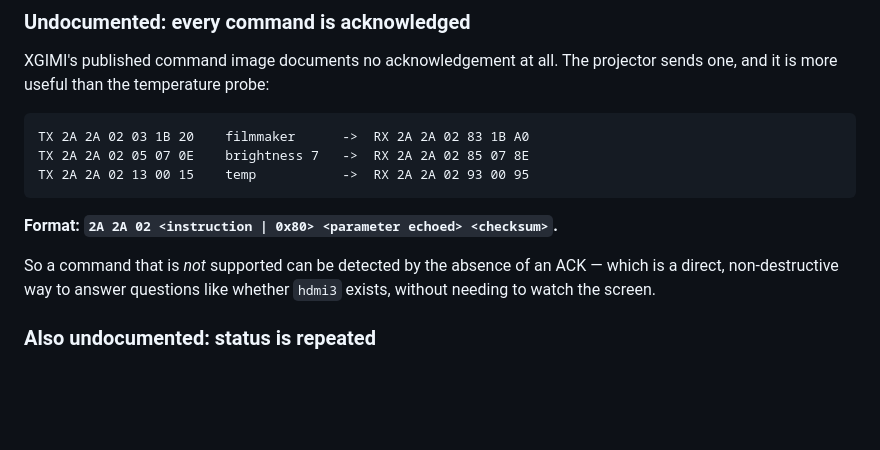
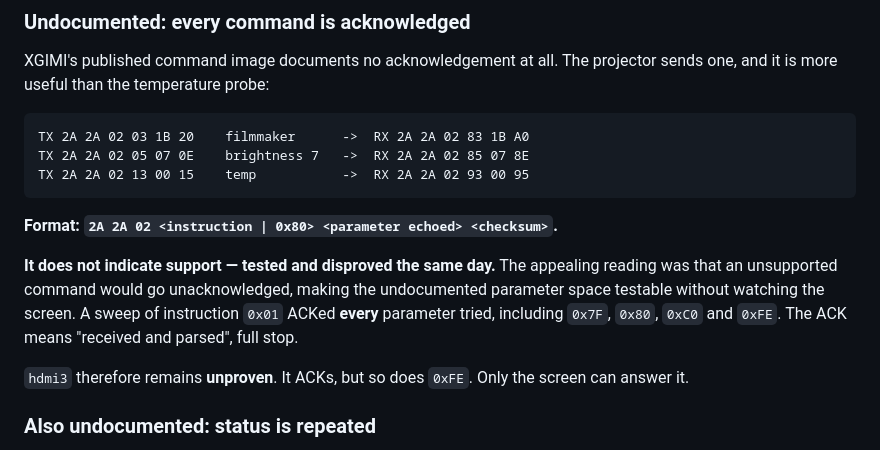
Before and after one commit to digunderground/titan-bridge, a Markdown page: logs/TEST-LOG.md, the part around the change. GitHub-like rendering; blank space fills up the shorter version.

```diff
--- a/logs/TEST-LOG.md
+++ b/logs/TEST-LOG.md
@@ -154,9 +154,15 @@ TX 2A 2A 02 13 00 15    temp           ->  RX 2A 2A 02 93 00 95
 
 **Format: `2A 2A 02 <instruction | 0x80> <parameter echoed> <checksum>`.**
 
-So a command that is *not* supported can be detected by the absence of an ACK
-— which is a direct, non-destructive way to answer questions like whether
-`hdmi3` exists, without needing to watch the screen.
+**It does not indicate support — tested and disproved the same day.** The
+appealing reading was that an unsupported command would go unacknowledged,
+making the undocumented parameter space testable without watching the screen.
+A sweep of instruction `0x01` ACKed **every** parameter tried, including
+`0x7F`, `0x80`, `0xC0` and `0xFE`. The ACK means "received and parsed", full
+stop.
+
+`hdmi3` therefore remains **unproven**. It ACKs, but so does `0xFE`. Only the
+screen can answer it.
 
 ### Also undocumented: status is repeated
 
```
Also changed, not shown: docs/06-command-reference.md (+10 -3 lines).
